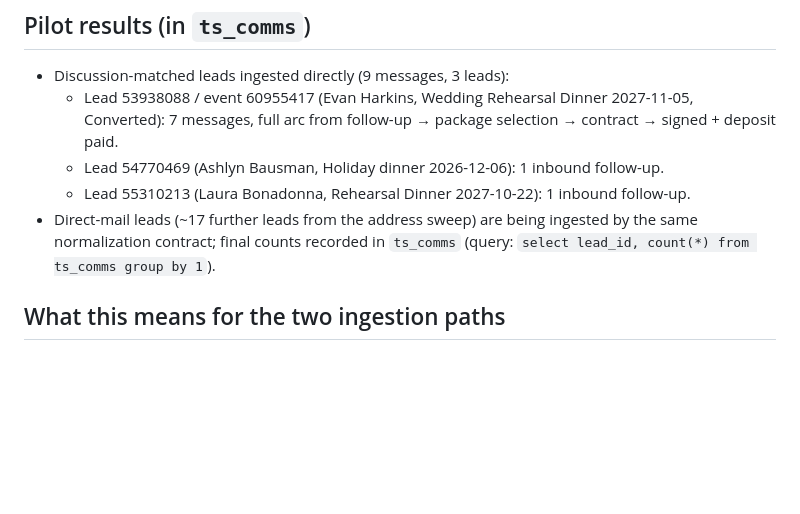
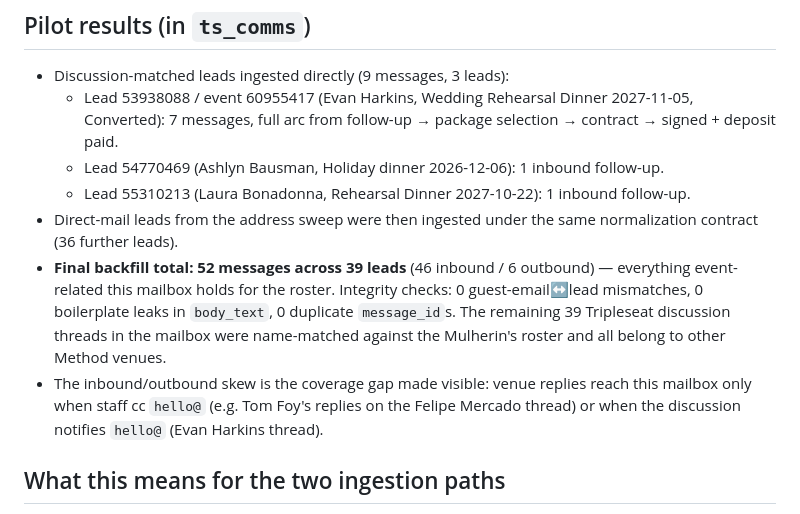
Before and after one commit to rrmethodco/lwvessel, a Markdown page: Guest_Comms_Gmail_Wiring_Findings.md, the part around the change. Rendered like a GitHub page; blank space fills up the shorter version.

Commit message:
Record final guest-comms backfill results: 52 messages across 39 leads
Co-Authored-By: Claude Fable 5 <noreply@anthropic.com>
Claude-Session: https://claude.ai/code/session_01WQdf2MC6Eag4Tw9zEUPUxT

```diff
--- a/Guest_Comms_Gmail_Wiring_Findings.md
+++ b/Guest_Comms_Gmail_Wiring_Findings.md
@@ -55,9 +55,16 @@ Mailbox → lead (not lead → mailbox):
     7 messages, full arc from follow-up → package selection → contract → signed + deposit paid.
   - Lead 54770469 (Ashlyn Bausman, Holiday dinner 2026-12-06): 1 inbound follow-up.
   - Lead 55310213 (Laura Bonadonna, Rehearsal Dinner 2027-10-22): 1 inbound follow-up.
-- Direct-mail leads (~17 further leads from the address sweep) are being ingested by the
-  same normalization contract; final counts recorded in `ts_comms` (query:
-  `select lead_id, count(*) from ts_comms group by 1`).
+- Direct-mail leads from the address sweep were then ingested under the same
+  normalization contract (36 further leads).
+- **Final backfill total: 52 messages across 39 leads** (46 inbound / 6 outbound) —
+  everything event-related this mailbox holds for the roster. Integrity checks: 0
+  guest-email↔lead mismatches, 0 boilerplate leaks in `body_text`, 0 duplicate
+  `message_id`s. The remaining 39 Tripleseat discussion threads in the mailbox were
+  name-matched against the Mulherin's roster and all belong to other Method venues.
+- The inbound/outbound skew is the coverage gap made visible: venue replies reach this
+  mailbox only when staff cc `hello@` (e.g. Tom Foy's replies on the Felipe Mercado
+  thread) or when the discussion notifies `hello@` (Evan Harkins thread).
 
 ## What this means for the two ingestion paths
 
```
